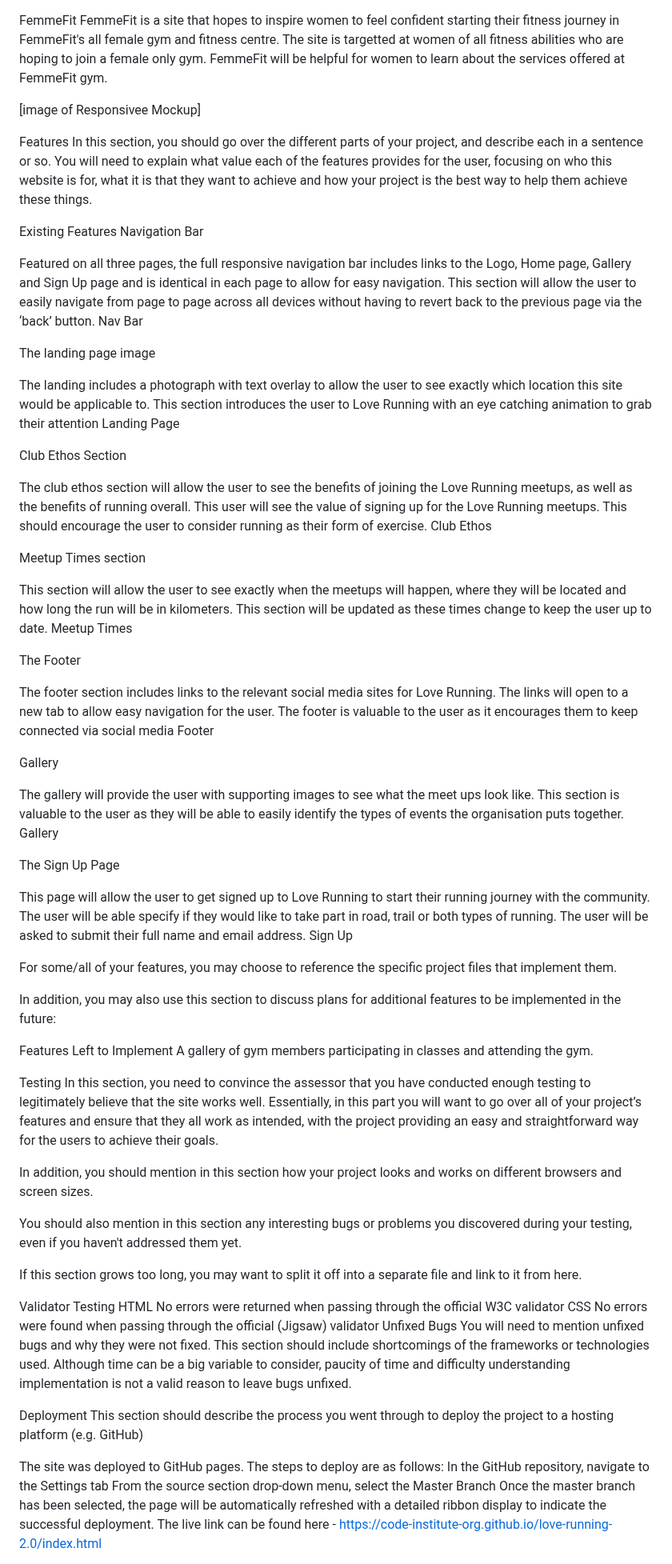
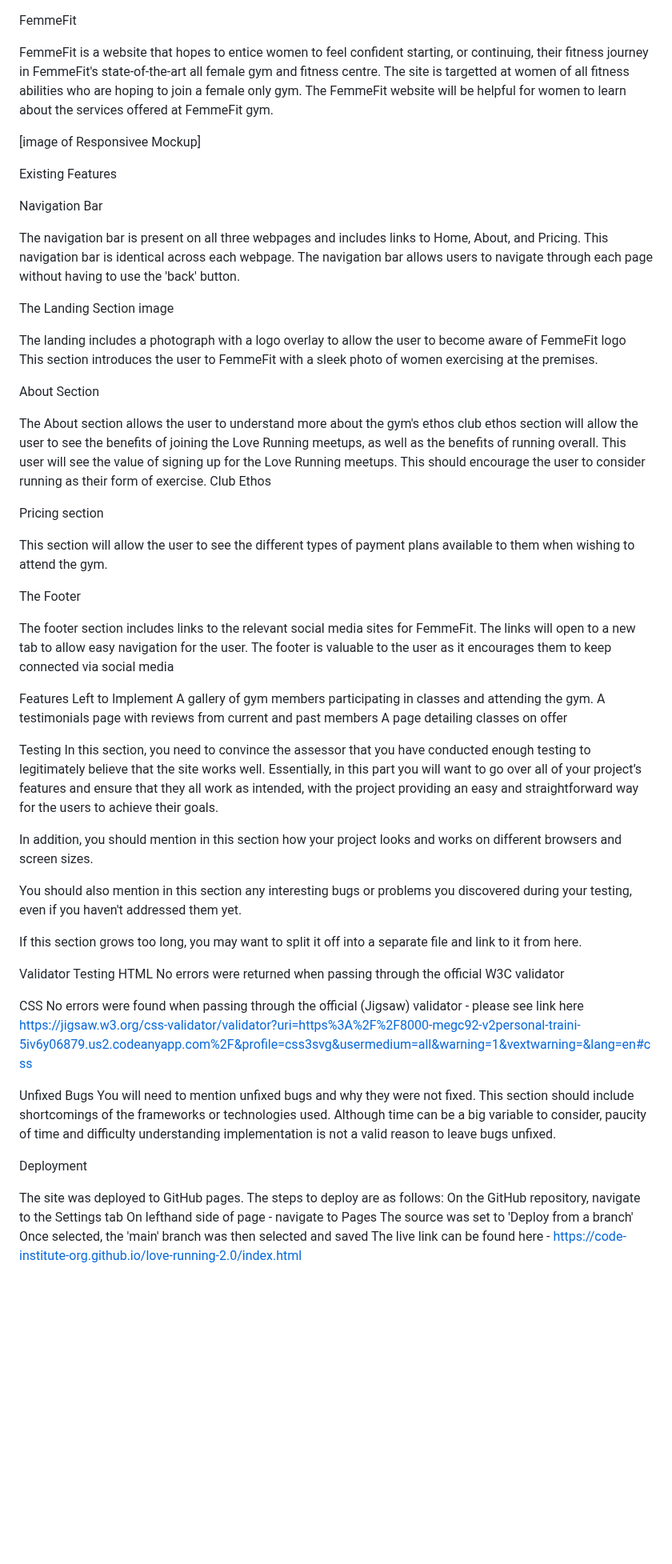
Before and after one commit to MegC92/v2personal-training, a Markdown page: README.md, the part around one of its changes. Shown at 80% size. Drawn GitHub-style; blank space fills up the shorter version.

```diff
--- a/README.md
+++ b/README.md
@@ -1,60 +1,40 @@
 FemmeFit
-FemmeFit is a site that hopes to inspire women to feel confident starting their fitness journey in FemmeFit's all female gym and fitness centre. The site is targetted at women of all fitness abilities who are hoping to join a female only gym. FemmeFit will be helpful for women to learn about the services offered at FemmeFit gym.
+
+FemmeFit is a website that hopes to entice women to feel confident starting, or continuing, their fitness journey in FemmeFit's state-of-the-art all female gym and fitness centre. The site is targetted at women of all fitness abilities who are hoping to join a female only gym. The FemmeFit website will be helpful for women to learn about the services offered at FemmeFit gym.
 
 
 [image of Responsivee Mockup]
 
-Features
-In this section, you should go over the different parts of your project, and describe each in a sentence or so. You will need to explain what value each of the features provides for the user, focusing on who this website is for, what it is that they want to achieve and how your project is the best way to help them achieve these things.
+Existing Features
 
-Existing Features
 Navigation Bar
 
-Featured on all three pages, the full responsive navigation bar includes links to the Logo, Home page, Gallery and Sign Up page and is identical in each page to allow for easy navigation.
-This section will allow the user to easily navigate from page to page across all devices without having to revert back to the previous page via the ‘back’ button.
-Nav Bar
+The navigation bar is present on all three webpages and includes links to Home, About, and Pricing. This navigation bar is identical across each webpage. The navigation bar allows users to navigate through each page without having to use the 'back' button.
 
-The landing page image
+The Landing Section image
 
-The landing includes a photograph with text overlay to allow the user to see exactly which location this site would be applicable to.
-This section introduces the user to Love Running with an eye catching animation to grab their attention
-Landing Page
+The landing includes a photograph with a logo overlay to allow the user to become aware of FemmeFit logo
+This section introduces the user to FemmeFit with a sleek photo of women exercising at the premises.
 
-Club Ethos Section
+About Section
 
-The club ethos section will allow the user to see the benefits of joining the Love Running meetups, as well as the benefits of running overall.
+The About section allows the user to understand more about the gym's ethos club ethos section will allow the user to see the benefits of joining the Love Running meetups, as well as the benefits of running overall.
 This user will see the value of signing up for the Love Running meetups. This should encourage the user to consider running as their form of exercise.
 Club Ethos
 
-Meetup Times section
+Pricing section
 
-This section will allow the user to see exactly when the meetups will happen, where they will be located and how long the run will be in kilometers.
-This section will be updated as these times change to keep the user up to date.
-Meetup Times
+This section will allow the user to see the different types of payment plans available to them when wishing to attend the gym.
 
 The Footer
 
-The footer section includes links to the relevant social media sites for Love Running. The links will open to a new tab to allow easy navigation for the user.
+The footer section includes links to the relevant social media sites for FemmeFit. The links will open to a new tab to allow easy navigation for the user.
 The footer is valuable to the user as it encourages them to keep connected via social media
-Footer
-
-Gallery
-
-The gallery will provide the user with supporting images to see what the meet ups look like.
-This section is valuable to the user as they will be able to easily identify the types of events the organisation puts together.
-Gallery
-
-The Sign Up Page
-
-This page will allow the user to get signed up to Love Running to start their running journey with the community. The user will be able specify if they would like to take part in road, trail or both types of running. The user will be asked to submit their full name and email address.
-Sign Up
-
-For some/all of your features, you may choose to reference the specific project files that implement them.
-
-In addition, you may also use this section to discuss plans for additional features to be implemented in the future:
 
 Features Left to Implement
 A gallery of gym members participating in classes and attending the gym.
+A testimonials page with reviews from current and past members
+A page detailing classes on offer
 
 Testing
 In this section, you need to convince the assessor that you have conducted enough testing to legitimately believe that the site works well. Essentially, in this part you will want to go over all of your project’s features and ensure that they all work as intended, with the project providing an easy and straightforward way for the users to achieve their goals.
@@ -68,18 +48,20 @@ If this section grows too long, you may want to split it off into a separate fil
 Validator Testing
 HTML
 No errors were returned when passing through the official W3C validator
+
 CSS
-No errors were found when passing through the official (Jigsaw) validator
+No errors were found when passing through the official (Jigsaw) validator - please see link here https://jigsaw.w3.org/css-validator/validator?uri=https%3A%2F%2F8000-megc92-v2personal-traini-5iv6y06879.us2.codeanyapp.com%2F&profile=css3svg&usermedium=all&warning=1&vextwarning=&lang=en#css
+
 Unfixed Bugs
 You will need to mention unfixed bugs and why they were not fixed. This section should include shortcomings of the frameworks or technologies used. Although time can be a big variable to consider, paucity of time and difficulty understanding implementation is not a valid reason to leave bugs unfixed.
 
 Deployment
-This section should describe the process you went through to deploy the project to a hosting platform (e.g. GitHub)
 
 The site was deployed to GitHub pages. The steps to deploy are as follows:
-In the GitHub repository, navigate to the Settings tab
-From the source section drop-down menu, select the Master Branch
-Once the master branch has been selected, the page will be automatically refreshed with a detailed ribbon display to indicate the successful deployment.
+On the GitHub repository, navigate to the Settings tab
+On lefthand side of page - navigate to Pages
+The source was set to 'Deploy from a branch'
+Once selected, the 'main' branch was then selected and saved
 The live link can be found here - https://code-institute-org.github.io/love-running-2.0/index.html
 
 Credits
```
Also changed, not shown: other parts of README.md (+7 -12 lines).
